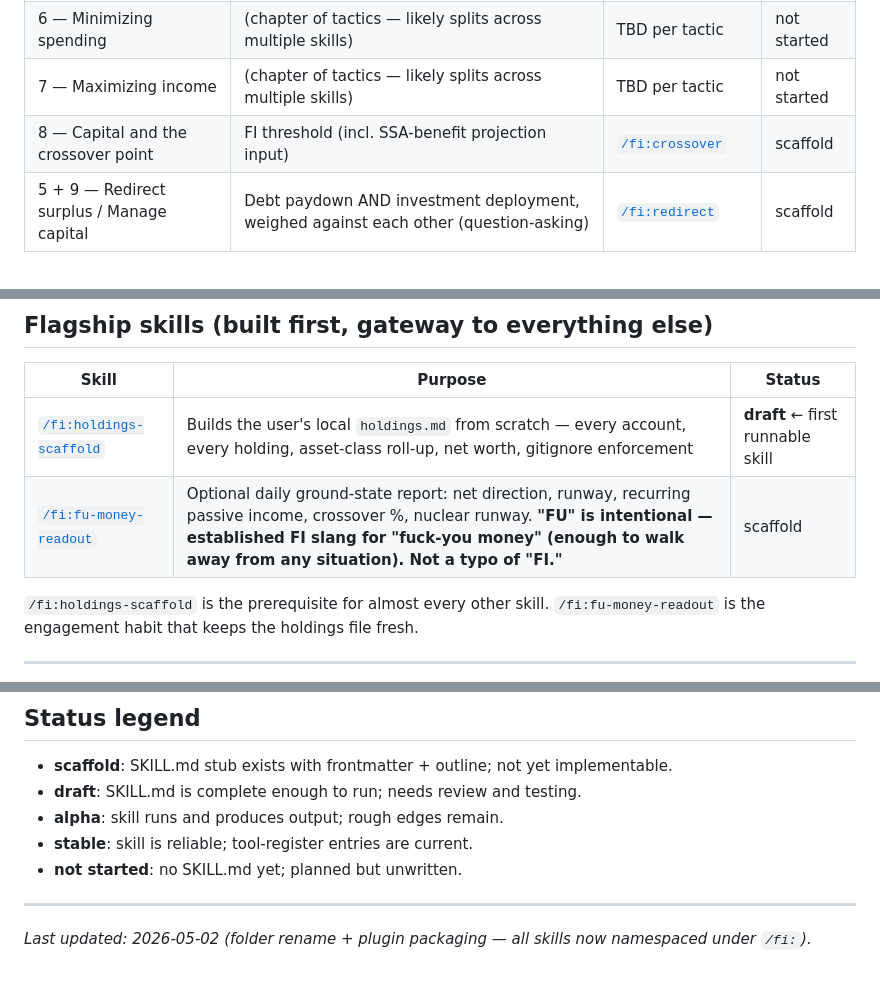
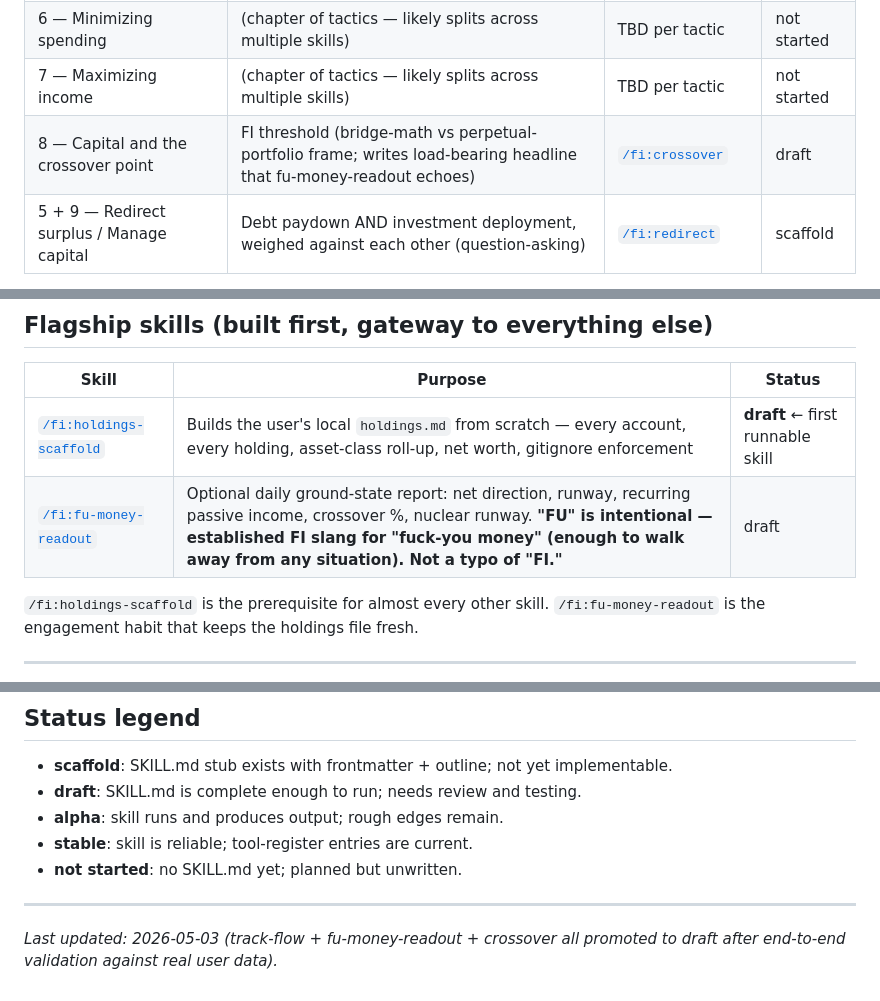
Before and after one commit to XerafinaTaleSedrin/FI-skill-suite, a Markdown page: skills/00-overview.md, 3 parts joined by grey strips. Rendered like a GitHub page.

Commit message:
overview: bump fu-money-readout + crossover to draft (Sunday session-end)
End of 2026-05-03 session. Three skills now at draft, all validated
end-to-end against real user data:
- /fi:holdings-scaffold (was already draft)
- /fi:track-flow (draft today, +4 design refinements + UX refinements)
- /fi:fu-money-readout (scaffold -> draft today, +8 design rules)
- /fi:crossover (scaffold -> draft today, bridge-math framing
  + headline-echo contract with fu-money-readout)

Remaining at scaffold: hourly-wage, three-questions, wallchart, redirect.

Co-Authored-By: Claude Opus 4.7 (1M context) <noreply@anthropic.com>

```diff
--- a/skills/00-overview.md
+++ b/skills/00-overview.md
@@ -17,7 +17,7 @@ All skills are namespaced under the `fi` plugin and invoked as `/fi:<skill-name>
 | 5 — Make life energy visible | Long-arc wall chart | [`/fi:wallchart`](wallchart/SKILL.md) | scaffold |
 | 6 — Minimizing spending | (chapter of tactics — likely splits across multiple skills) | TBD per tactic | not started |
 | 7 — Maximizing income | (chapter of tactics — likely splits across multiple skills) | TBD per tactic | not started |
-| 8 — Capital and the crossover point | FI threshold (incl. SSA-benefit projection input) | [`/fi:crossover`](crossover/SKILL.md) | scaffold |
+| 8 — Capital and the crossover point | FI threshold (bridge-math vs perpetual-portfolio frame; writes load-bearing headline that fu-money-readout echoes) | [`/fi:crossover`](crossover/SKILL.md) | draft |
 | 5 + 9 — Redirect surplus / Manage capital | Debt paydown AND investment deployment, weighed against each other (question-asking) | [`/fi:redirect`](redirect/SKILL.md) | scaffold |
 
 > **YMOYL Step 1 — what we don't implement.** YMOYL prescribes Step 1 as having two halves: current net worth AND total lifetime earnings reconstruction. We implement only the first. The lifetime-earnings half was load-bearing in 1992 (single career, regular paycheck, motivated by guilt-prompted action) but lands in 2026 as a shame mechanic that distorts dignified non-paycheck years (caregiving, immigration, illness, recovery, RIF, federal service capped at the SSA wage base). See `book-audits/2026-05-01-ymoyl.md` §8 for full reasoning. The operational pieces survive elsewhere: SSA benefit projection folds into `/fi:crossover` as a single prompt; SSA earnings-record audit is a one-time task documented but not skilled.
@@ -29,7 +29,7 @@ All skills are namespaced under the `fi` plugin and invoked as `/fi:<skill-name>
 | Skill | Purpose | Status |
 |---|---|---|
 | [`/fi:holdings-scaffold`](holdings-scaffold/SKILL.md) | Builds the user's local `holdings.md` from scratch — every account, every holding, asset-class roll-up, net worth, gitignore enforcement | **draft** ← first runnable skill |
-| [`/fi:fu-money-readout`](fu-money-readout/SKILL.md) | Optional daily ground-state report: net direction, runway, recurring passive income, crossover %, nuclear runway. **"FU" is intentional — established FI slang for "fuck-you money" (enough to walk away from any situation). Not a typo of "FI."** | scaffold |
+| [`/fi:fu-money-readout`](fu-money-readout/SKILL.md) | Optional daily ground-state report: net direction, runway, recurring passive income, crossover %, nuclear runway. **"FU" is intentional — established FI slang for "fuck-you money" (enough to walk away from any situation). Not a typo of "FI."** | draft |
 
 `/fi:holdings-scaffold` is the prerequisite for almost every other skill. `/fi:fu-money-readout` is the engagement habit that keeps the holdings file fresh.
 
@@ -87,4 +87,4 @@ Roughly: do these in order. Some skills can run independently once `/fi:holdings
 
 ---
 
-*Last updated: 2026-05-02 (folder rename + plugin packaging — all skills now namespaced under `/fi:`).*
+*Last updated: 2026-05-03 (track-flow + fu-money-readout + crossover all promoted to draft after end-to-end validation against real user data).*
```
